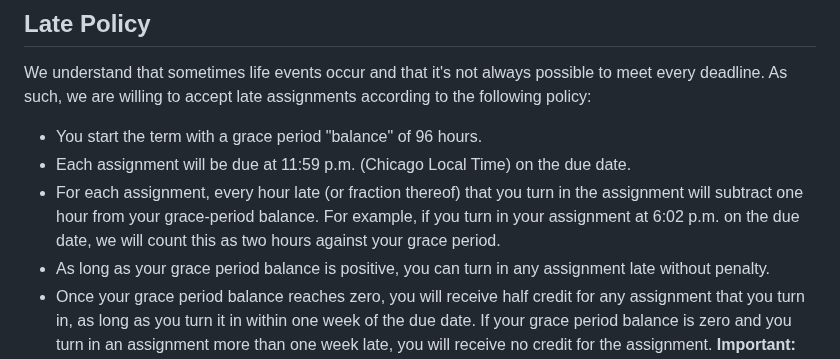
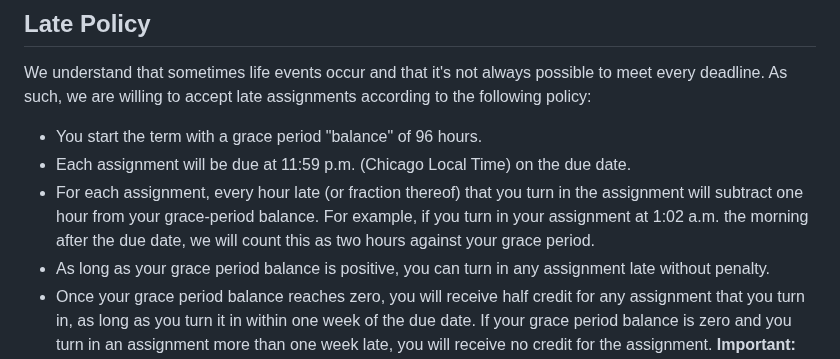
Before and after one commit to noise-lab/security-course, a Markdown page: docs/syllabus.md, the part around the change. Rendered like a GitHub page.

Commit message:
Syllabus: 11:59 p.m. due times everywhere, late-policy example updated

```diff
--- a/docs/syllabus.md
+++ b/docs/syllabus.md
@@ -100,9 +100,9 @@ assignments according to the following policy:
   due date.
 - For each assignment, every hour late (or fraction thereof) that you
   turn in the assignment will subtract one hour from your grace-period
-  balance. For example, if you turn in your assignment at 6:02 p.m. on
-  the due date, we will count this as two hours against your grace
-  period.
+  balance. For example, if you turn in your assignment at 1:02 a.m. the
+  morning after the due date, we will count this as two hours against your
+  grace period.
 - As long as your grace period balance is positive, you can turn in any
   assignment late without penalty.
 - Once your grace period balance reaches zero, you will receive half
```
